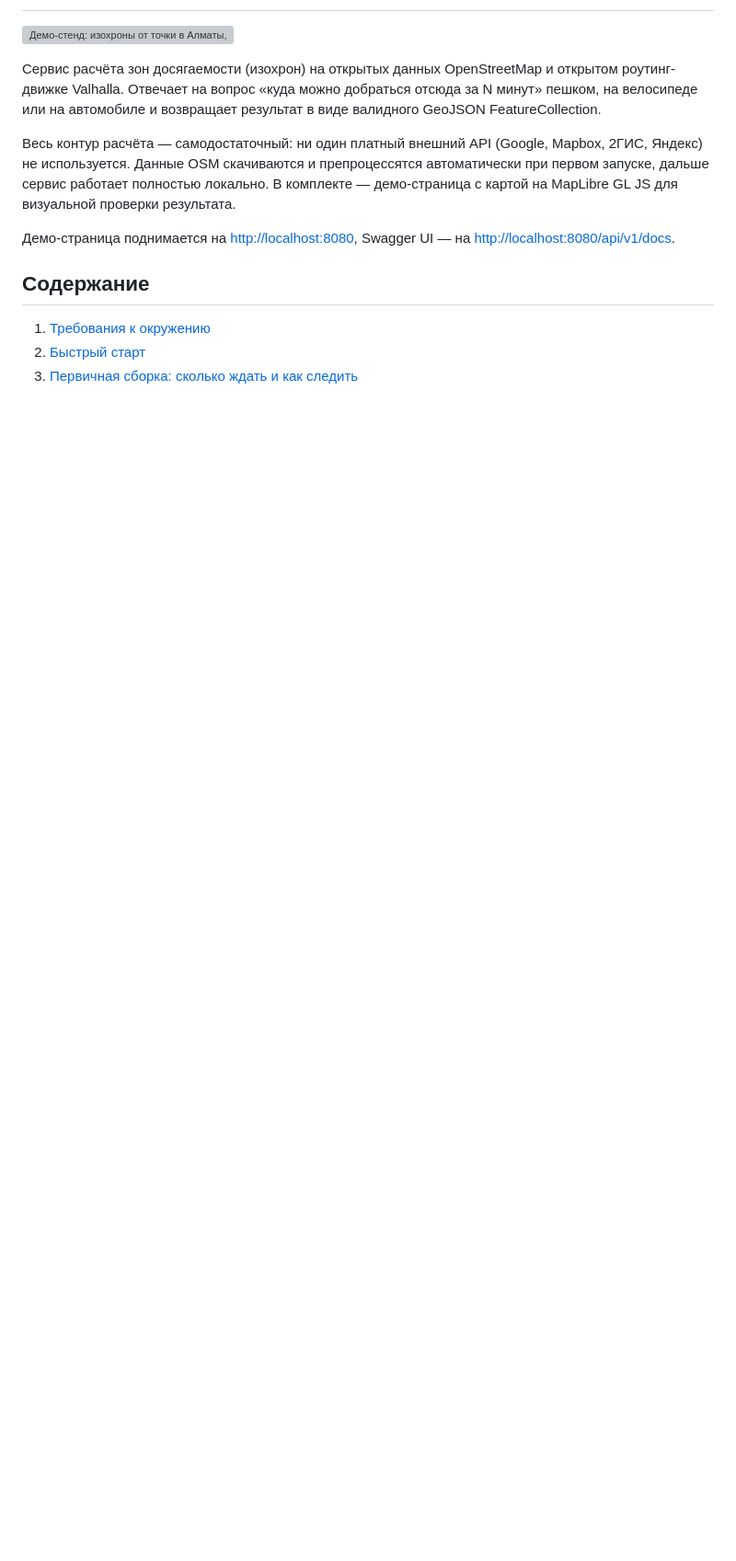
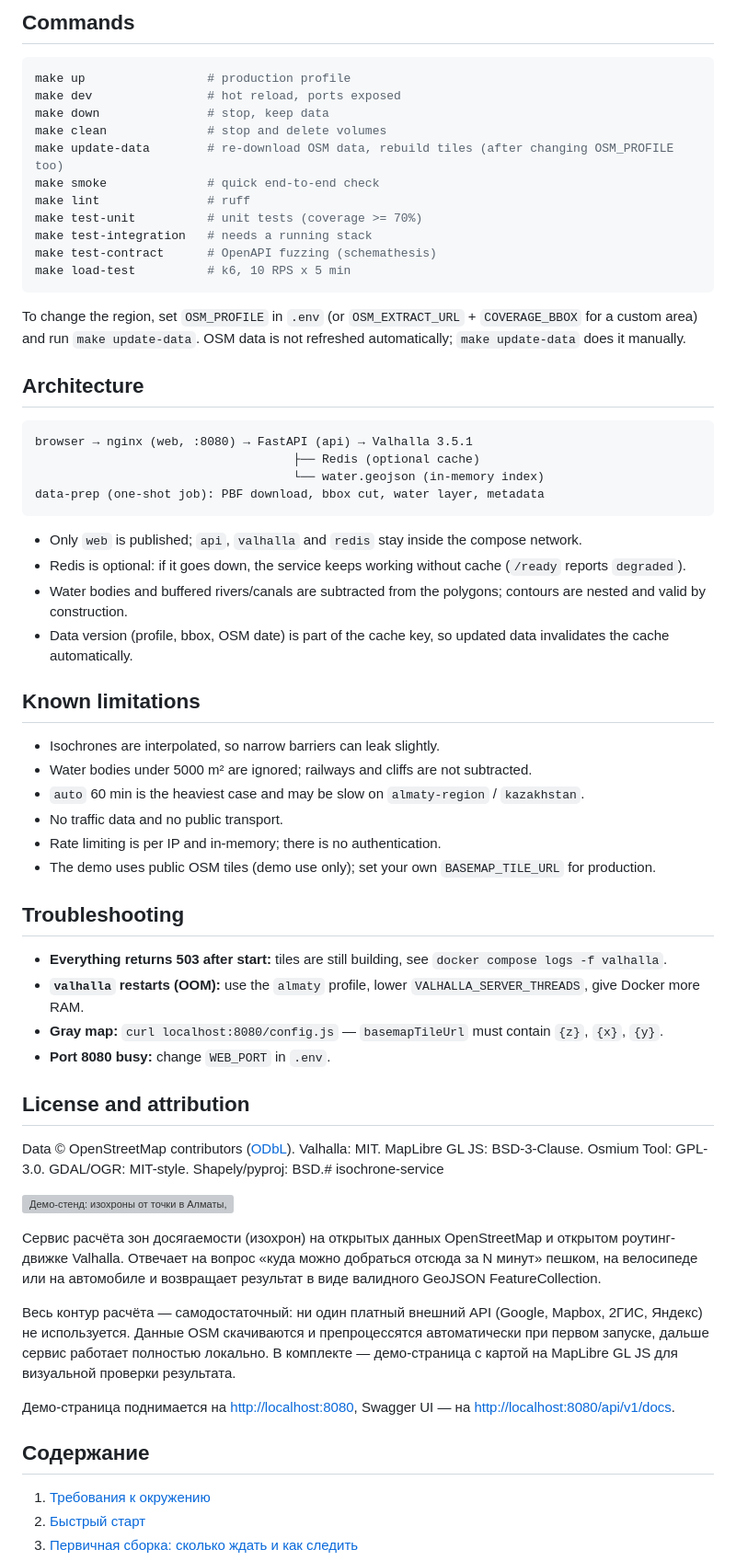
Before and after one commit to gliedabrennung/isochrone_service, a Markdown page: README.md, the part around one of its changes. Shown at 92% size. GitHub-like rendering; blank space fills up the shorter version; grey boxes are pictures that could not be loaded.

````diff
--- a/README.md
+++ b/README.md
@@ -2,3 +75,54 @@
+## Commands
+
+```bash
+make up                 # production profile
+make dev                # hot reload, ports exposed
+make down               # stop, keep data
+make clean              # stop and delete volumes
+make update-data        # re-download OSM data, rebuild tiles (after changing OSM_PROFILE too)
+make smoke              # quick end-to-end check
+make lint               # ruff
+make test-unit          # unit tests (coverage >= 70%)
+make test-integration   # needs a running stack
+make test-contract      # OpenAPI fuzzing (schemathesis)
+make load-test          # k6, 10 RPS x 5 min
+```
+
+To change the region, set `OSM_PROFILE` in `.env` (or `OSM_EXTRACT_URL` + `COVERAGE_BBOX` for a custom area) and run `make update-data`. OSM data is not refreshed automatically; `make update-data` does it manually.
+
+## Architecture
+
+```
+browser → nginx (web, :8080) → FastAPI (api) → Valhalla 3.5.1
+                                    ├── Redis (optional cache)
+                                    └── water.geojson (in-memory index)
+data-prep (one-shot job): PBF download, bbox cut, water layer, metadata
+```
+
+- Only `web` is published; `api`, `valhalla` and `redis` stay inside the compose network.
+- Redis is optional: if it goes down, the service keeps working without cache (`/ready` reports `degraded`).
+- Water bodies and buffered rivers/canals are subtracted from the polygons; contours are nested and valid by construction.
+- Data version (profile, bbox, OSM date) is part of the cache key, so updated data invalidates the cache automatically.
+
+## Known limitations
+
+- Isochrones are interpolated, so narrow barriers can leak slightly.
+- Water bodies under 5000 m² are ignored; railways and cliffs are not subtracted.
+- `auto` 60 min is the heaviest case and may be slow on `almaty-region` / `kazakhstan`.
+- No traffic data and no public transport.
+- Rate limiting is per IP and in-memory; there is no authentication.
+- The demo uses public OSM tiles (demo use only); set your own `BASEMAP_TILE_URL` for production.
+
+## Troubleshooting
+
+- **Everything returns 503 after start:** tiles are still building, see `docker compose logs -f valhalla`.
+- **`valhalla` restarts (OOM):** use the `almaty` profile, lower `VALHALLA_SERVER_THREADS`, give Docker more RAM.
+- **Gray map:** `curl localhost:8080/config.js` — `basemapTileUrl` must contain `{z}`, `{x}`, `{y}`.
+- **Port 8080 busy:** change `WEB_PORT` in `.env`.
+
+## License and attribution
+
+Data © OpenStreetMap contributors ([ODbL](https://opendatacommons.org/licenses/odbl/1-0/)). Valhalla: MIT. MapLibre GL JS: BSD-3-Clause. Osmium Tool: GPL-3.0. GDAL/OGR: MIT-style. Shapely/pyproj: BSD.# isochrone-service
 
 ![Демо-стенд: изохроны от точки в Алматы, кольца 20/30/45/60 минут, озеро Сайран вырезано из зоны](docs/img.png)
 
````
Also changed, not shown: other parts of README.md (+73 -0 lines).
